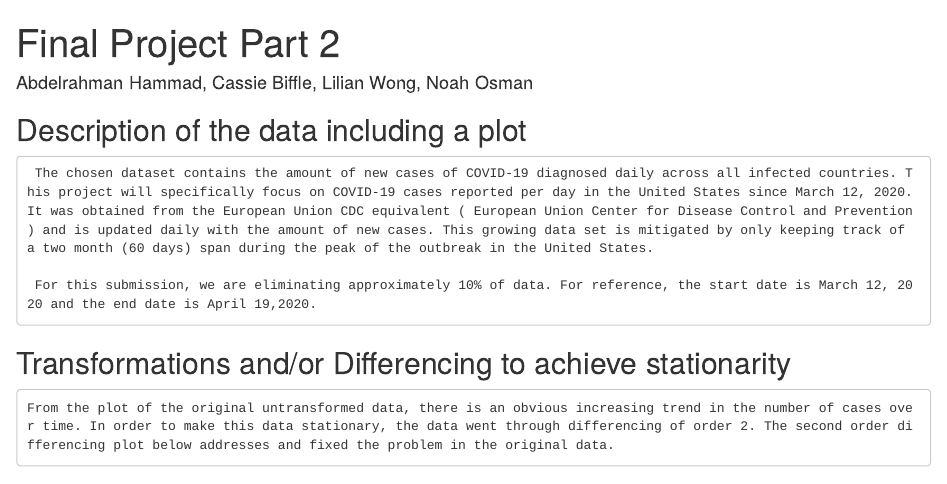
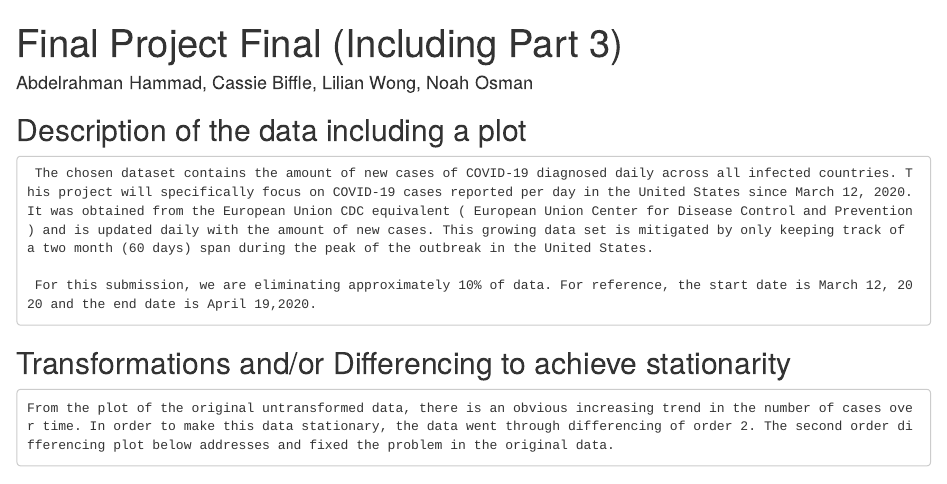
Before and after one commit to dataisimportant/Corona_Model_Project, an R Markdown document (Corona_Model.Rmd): the page in a window 1100 px wide, from its top. Rendered offline with R 4.5, knitr and Pandoc, with nearby package versions; the code chunks are not run, so their results and figures are left out.

Commit message:
Title change

```diff
--- a/Corona_Model.Rmd
+++ b/Corona_Model.Rmd
@@ -1,5 +1,5 @@
 ---
-title: Final Project Part 2
+title: Final Project Final (Including Part 3)
 author: "Abdelrahman Hammad, Cassie Biffle, Lilian Wong, Noah Osman"
 date:
 output: html_document
```
Also changed, not shown: Corona_Model.html.
